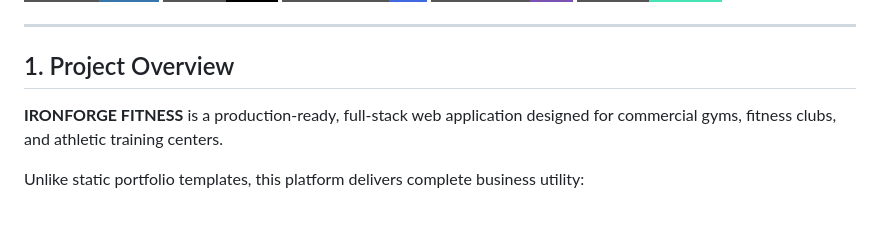
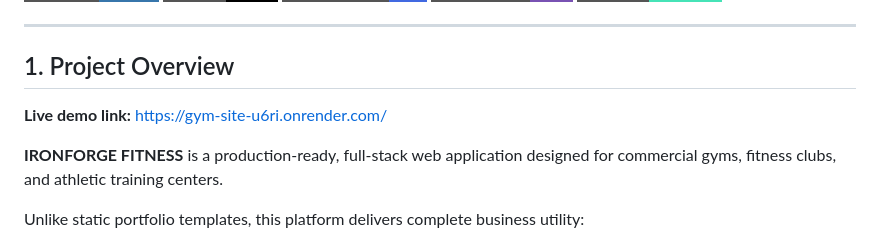
Before and after one commit to iitmkushal2506/gym_site, a Markdown page: README.md, the part around the change. Drawn GitHub-style; badges without logos; blank space fills up the shorter version.

```diff
--- a/README.md
+++ b/README.md
@@ -10,6 +10,8 @@
 ---
 
 ## 1. Project Overview
+
+**Live demo link:** https://gym-site-u6ri.onrender.com/
 
 **IRONFORGE FITNESS** is a production-ready, full-stack web application designed for commercial gyms, fitness clubs, and athletic training centers.
 
```
